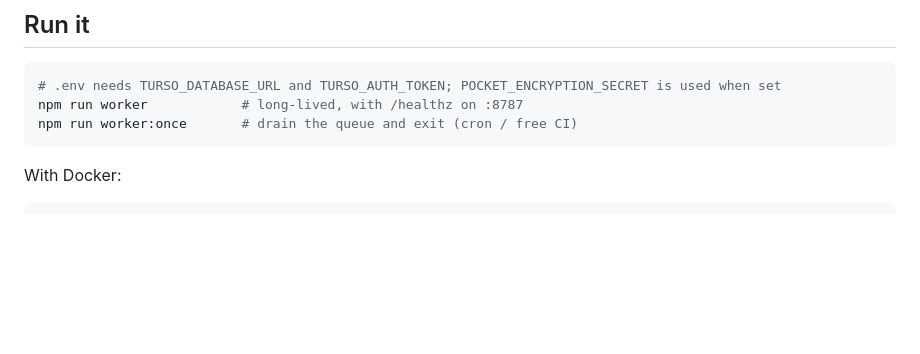
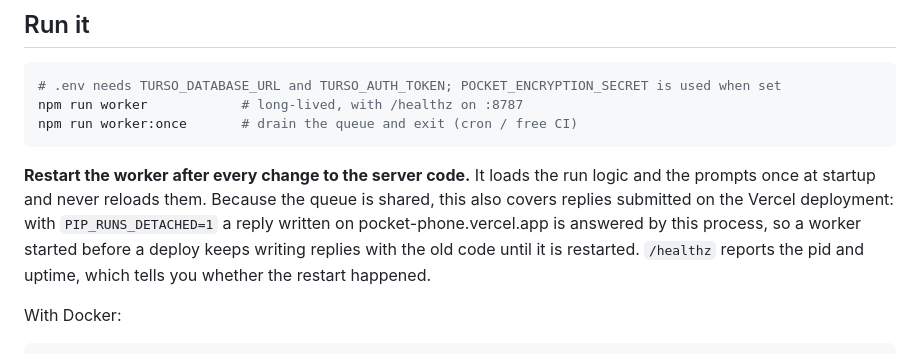
Before and after one commit to alsanatilla/pocket-phone, a Markdown page: services/pip/README.md, the part around the change. Drawn GitHub-style; blank space fills up the shorter version.

Commit message:
Document that the detached worker must be restarted after a code change
It loads the run logic and prompts once at startup. Because Turso is the
shared queue, replies submitted on the Vercel deployment are answered by this
process too, so a worker started before a deploy keeps writing replies with
the old code until it is restarted.

````diff
--- a/services/pip/README.md
+++ b/services/pip/README.md
@@ -30,6 +30,12 @@ retried stretch cannot create a second record.
 npm run worker            # long-lived, with /healthz on :8787
 npm run worker:once       # drain the queue and exit (cron / free CI)
 ```
+
+**Restart the worker after every change to the server code.** It loads the run logic and the prompts once at
+startup and never reloads them. Because the queue is shared, this also covers replies submitted on the Vercel
+deployment: with `PIP_RUNS_DETACHED=1` a reply written on pocket-phone.vercel.app is answered by this process, so a
+worker started before a deploy keeps writing replies with the old code until it is restarted. `/healthz` reports the
+pid and uptime, which tells you whether the restart happened.
 
 With Docker:
 
````
